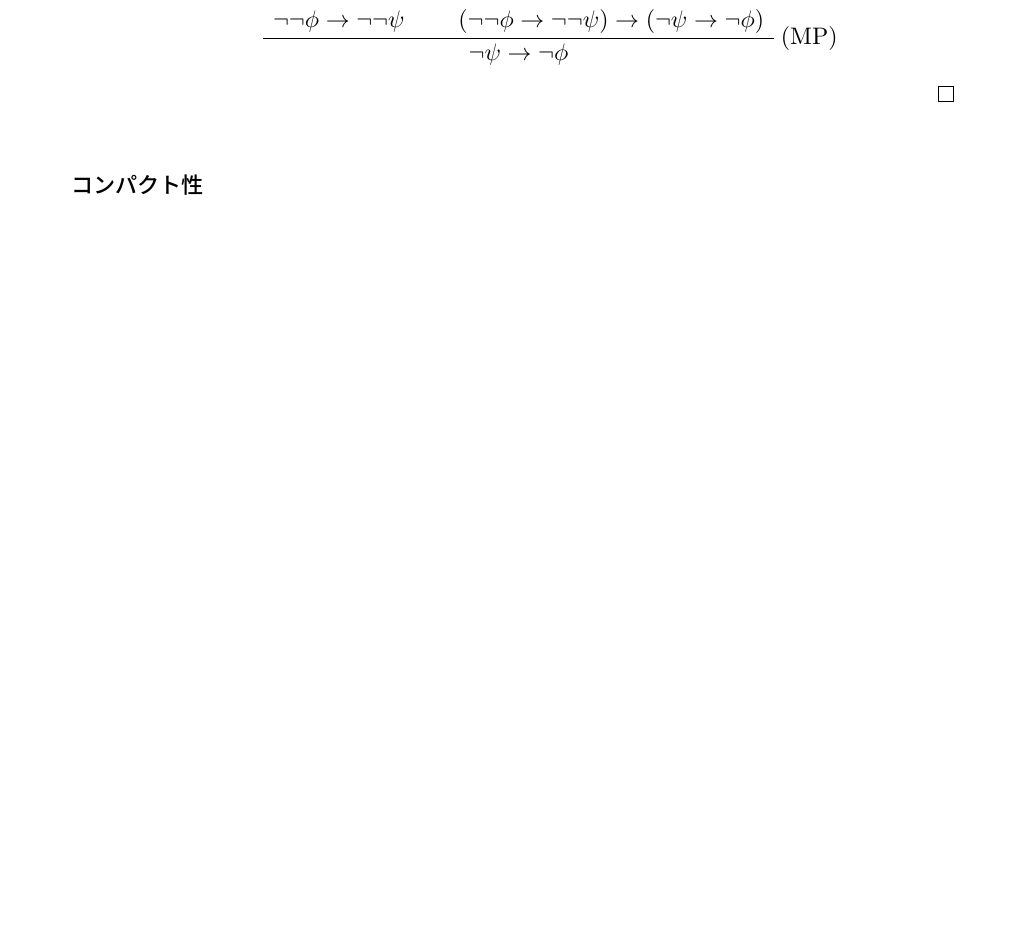
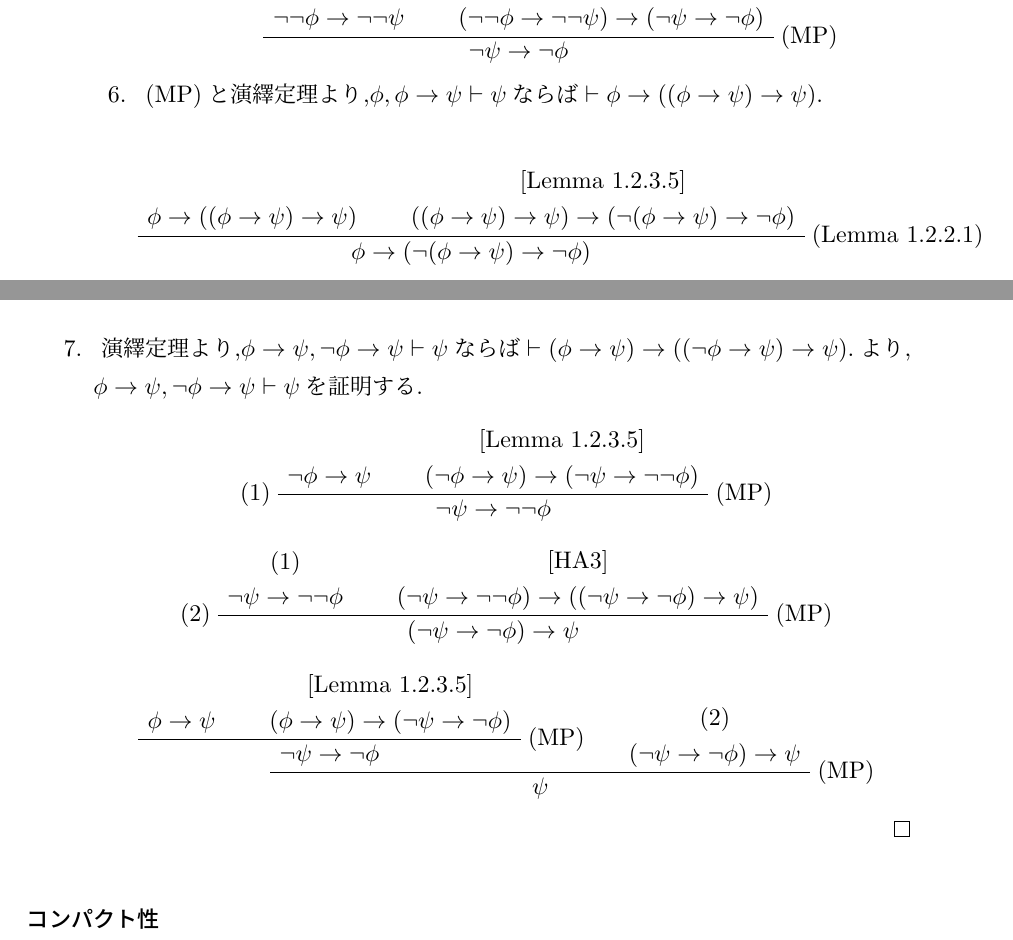
Before and after one commit to seisyuu-hantatsushi/implement_set_theory_in_coq, a LaTeX book (doc/main.tex, which reads doc/prop_logic.tex): part of page 14 of 21 before the commit and two parts of pages 14 and 15 of 21 after it, the two joined at a grey line, cut so that both start at the same text, the shorter picture padded with empty space. Compiled offline with pLaTeX and dvipdfmx.

Commit message:
完全性定理を証明する補題を証明するまで.

```diff
--- a/doc/prop_logic.tex
+++ b/doc/prop_logic.tex
@@ -607,3 +613,50 @@ $\bm{H}$を用いた証明の例として$\vdash \phi \to \phi$を証明する.
+		  \alwaysNoLine
+		  \AxiomC{$\phi \to ((\phi \to \psi) \to \psi)$}
+		  \AxiomC{[Lemma \ref{rule1}.5]}
+		  \UnaryInfC{$((\phi \to \psi) \to \psi) \to (\lnot (\phi \to \psi) \to \lnot \phi)$}
+		  \alwaysSingleLine
+		  \RightLabel{(Lemma \ref{rule0}.1)}
+		  \BinaryInfC{$\phi \to (\lnot (\phi \to \psi) \to \lnot \phi)$}
+		 \end{prooftree}
+   \item \mbox{}
+		 演繹定理より,$\phi \to \psi,\lnot \phi \to \psi \vdash \psi$ならば
+		 $\vdash (\phi \to \psi) \to ((\lnot \phi \to \psi) \to \psi)$.より,
+		 $\phi \to \psi,\lnot \phi \to \psi \vdash \psi$を証明する.
+		 \begin{prooftree}
+		  \alwaysNoLine
+		  \AxiomC{$\lnot \phi \to \psi$}
+		  \AxiomC{[Lemma \ref{rule1}.5]}
+		  \UnaryInfC{$(\lnot \phi \to \psi) \to (\lnot \psi \to \lnot \lnot \phi)$}
+		  \alwaysSingleLine
+		  \LeftLabel{(1)}
+		  \RightLabel{(MP)}
+		  \BinaryInfC{$\lnot \psi \to \lnot \lnot \phi$}
+		 \end{prooftree}
+		 \begin{prooftree}
+		  \alwaysNoLine
+		  \AxiomC{(1)}
+		  \UnaryInfC{$\lnot \psi \to \lnot \lnot \phi$}
+		  \AxiomC{[HA3]}
+		  \UnaryInfC{$(\lnot \psi \to \lnot \lnot \phi) \to ((\lnot \psi \to \lnot \phi) \to \psi)$}
+		  \alwaysSingleLine
+		  \LeftLabel{(2)}
+		  \RightLabel{(MP)}
+		  \BinaryInfC{$(\lnot \psi \to \lnot \phi) \to \psi$}
+		 \end{prooftree}
+		 \begin{prooftree}
+		  \alwaysNoLine
+		  \AxiomC{$\phi \to \psi$}
+		  \AxiomC{[Lemma \ref{rule1}.5]}
+		  \UnaryInfC{$(\phi \to \psi) \to (\lnot \psi \to \lnot \phi)$}
+		  \alwaysSingleLine
+		  \RightLabel{(MP)}
+		  \BinaryInfC{$\lnot \psi \to \lnot \phi$}
+		  \alwaysNoLine
+		  \AxiomC{(2)}
+		  \UnaryInfC{$(\lnot \psi \to \lnot \phi) \to \psi$}
+		  \alwaysSingleLine
+		  \RightLabel{(MP)}
+		  \BinaryInfC{$\psi$}
 		 \end{prooftree}
   \end{enumerate}
  \end{proof}
```
Also changed, not shown: doc/prop_logic.tex (11 more changed lines).
